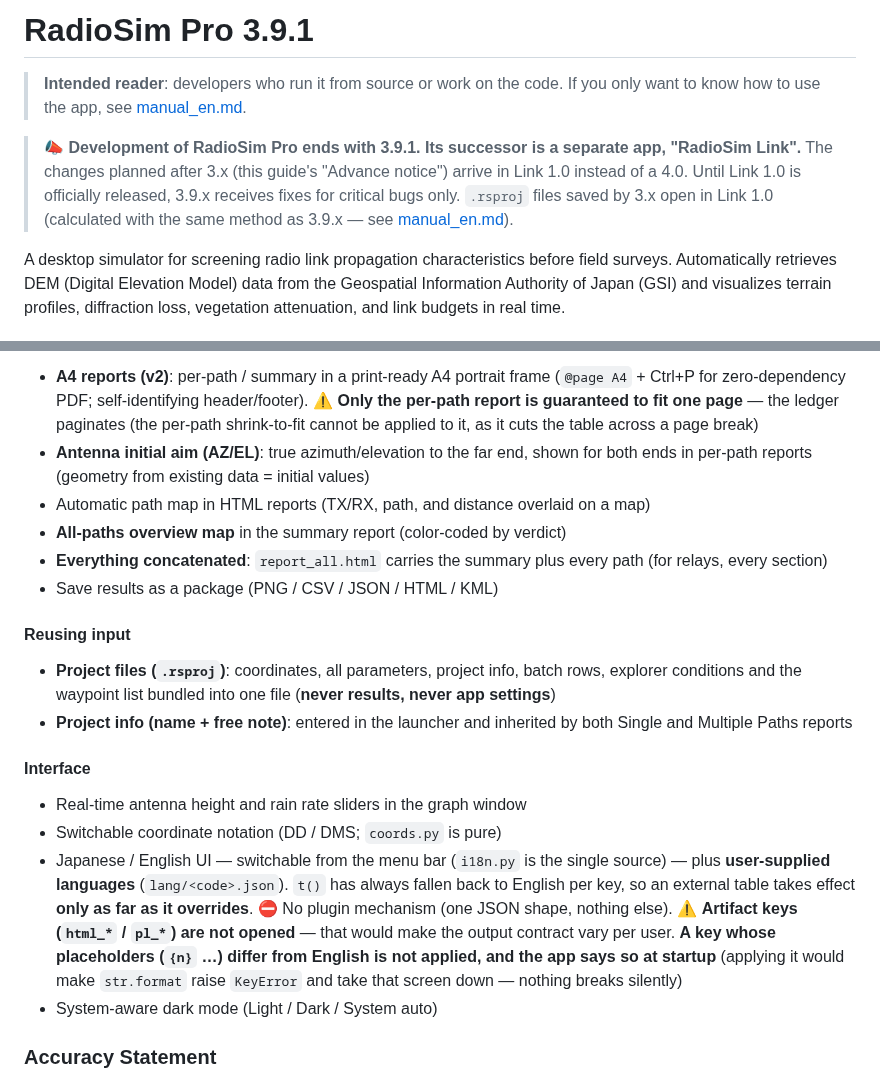
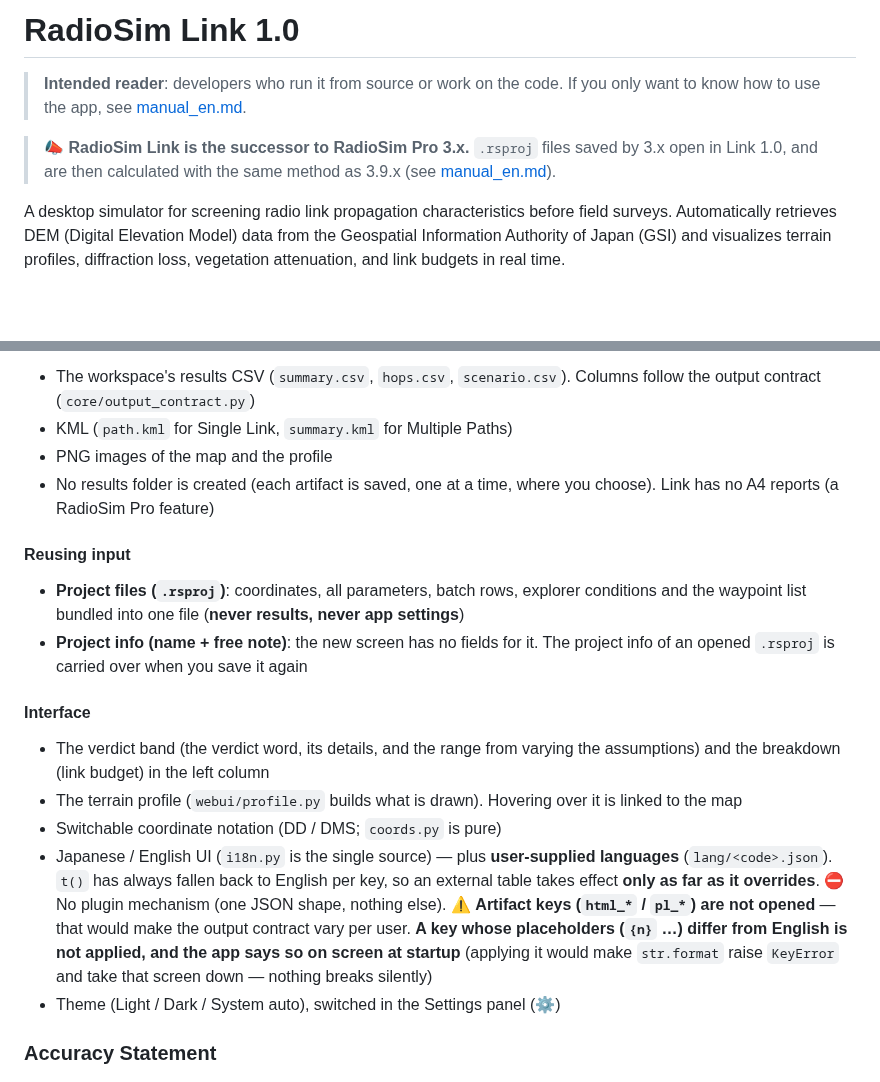
Before and after one commit to kumahide/radiosim, a Markdown page: docs/developer_en.md, 2 parts joined by grey strips. Rendered like a GitHub page; blank space fills up the shorter version.

```diff
--- a/docs/developer_en.md
+++ b/docs/developer_en.md
@@ -1,9 +1,9 @@
-# RadioSim Pro 3.9.1
+# RadioSim Link 1.0
 
 > **Intended reader**: developers who run it from source or work on the code.
 > If you only want to know how to use the app, see [manual_en.md](manual_en.md).
 
-> 📣 **Development of RadioSim Pro ends with 3.9.1. Its successor is a separate app, "RadioSim Link".** The changes planned after 3.x (this guide's "Advance notice") arrive in Link 1.0 instead of a 4.0. Until Link 1.0 is officially released, 3.9.x receives fixes for critical bugs only. `.rsproj` files saved by 3.x open in Link 1.0 (calculated with the same method as 3.9.x — see [manual_en.md](manual_en.md#project-files-rsproj)).
+> 📣 **RadioSim Link is the successor to RadioSim Pro 3.x.** `.rsproj` files saved by 3.x open in Link 1.0, and are then calculated with the same method as 3.9.x (see [manual_en.md](manual_en.md#project-files-rsproj)).
 
 A desktop simulator for screening radio link propagation characteristics before field surveys.
 Automatically retrieves DEM (Digital Elevation Model) data from the Geospatial Information Authority of Japan (GSI) and visualizes terrain profiles, diffraction loss, vegetation attenuation, and link budgets in real time.
@@ -72,22 +74,21 @@ Also **the unit of class review** — when fixing a defect, always ask whether i
 
-- **A4 reports (v2)**: per-path / summary in a print-ready A4 portrait frame (`@page A4` + Ctrl+P for zero-dependency PDF; self-identifying header/footer). ⚠️ **Only the per-path report is guaranteed to fit one page** — the ledger paginates (the per-path shrink-to-fit cannot be applied to it, as it cuts the table across a page break)
-- **Antenna initial aim (AZ/EL)**: true azimuth/elevation to the far end, shown for both ends in per-path reports (geometry from existing data = initial values)
-- Automatic path map in HTML reports (TX/RX, path, and distance overlaid on a map)
-- **All-paths overview map** in the summary report (color-coded by verdict)
-- **Everything concatenated**: `report_all.html` carries the summary plus every path (for relays, every section)
-- Save results as a package (PNG / CSV / JSON / HTML / KML)
+- The workspace's results CSV (`summary.csv`, `hops.csv`, `scenario.csv`). Columns follow the output contract (`core/output_contract.py`)
+- KML (`path.kml` for Single Link, `summary.kml` for Multiple Paths)
+- PNG images of the map and the profile
+- No results folder is created (each artifact is saved, one at a time, where you choose). Link has no A4 reports (a RadioSim Pro feature)
 
 #### Reusing input
 
-- **Project files (`.rsproj`)**: coordinates, all parameters, project info, batch rows, explorer conditions and the waypoint list bundled into one file (**never results, never app settings**)
-- **Project info (name + free note)**: entered in the launcher and inherited by both Single and Multiple Paths reports
+- **Project files (`.rsproj`)**: coordinates, all parameters, batch rows, explorer conditions and the waypoint list bundled into one file (**never results, never app settings**)
+- **Project info (name + free note)**: the new screen has no fields for it. The project info of an opened `.rsproj` is carried over when you save it again
 
 #### Interface
 
-- Real-time antenna height and rain rate sliders in the graph window
+- The verdict band (the verdict word, its details, and the range from varying the assumptions) and the breakdown (link budget) in the left column
+- The terrain profile (`webui/profile.py` builds what is drawn). Hovering over it is linked to the map
 - Switchable coordinate notation (DD / DMS; `coords.py` is pure)
-- Japanese / English UI — switchable from the menu bar (`i18n.py` is the single source) — plus **user-supplied languages** (`lang/<code>.json`). `t()` has always fallen back to English per key, so an external table takes effect **only as far as it overrides**. ⛔ No plugin mechanism (one JSON shape, nothing else). ⚠️ **Artifact keys (`html_*` / `pl_*`) are not opened** — that would make the output contract vary per user. **A key whose placeholders (`{n}` …) differ from English is not applied, and the app says so at startup** (applying it would make `str.format` raise `KeyError` and take that screen down — nothing breaks silently)
-- System-aware dark mode (Light / Dark / System auto)
+- Japanese / English UI (`i18n.py` is the single source) — plus **user-supplied languages** (`lang/<code>.json`). `t()` has always fallen back to English per key, so an external table takes effect **only as far as it overrides**. ⛔ No plugin mechanism (one JSON shape, nothing else). ⚠️ **Artifact keys (`html_*` / `pl_*`) are not opened** — that would make the output contract vary per user. **A key whose placeholders (`{n}` …) differ from English is not applied, and the app says so on screen at startup** (applying it would make `str.format` raise `KeyError` and take that screen down — nothing breaks silently)
+- Theme (Light / Dark / System auto), switched in the Settings panel (⚙)
 
 ### Accuracy Statement
 
```
Also changed, not shown: other parts of docs/developer_en.md (+10 -8 lines).
